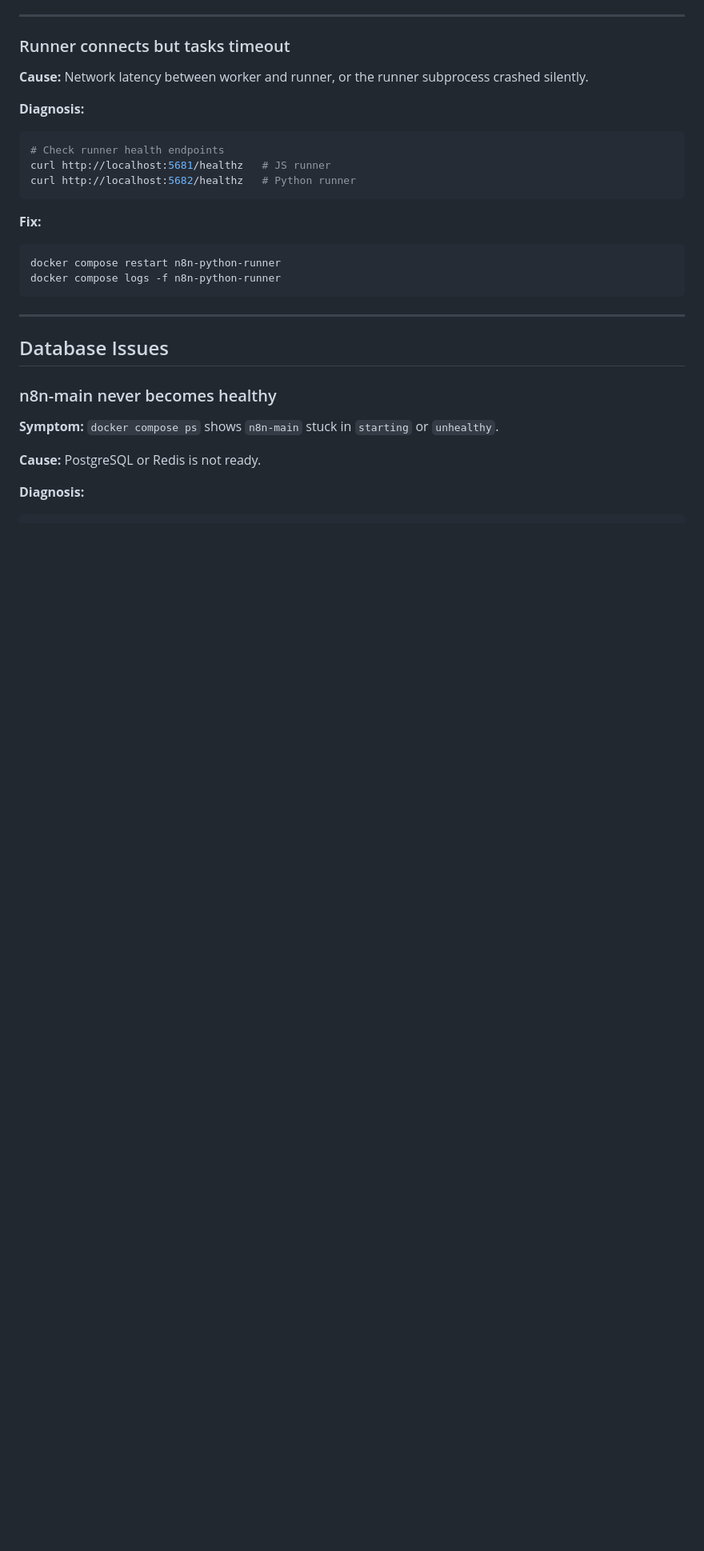
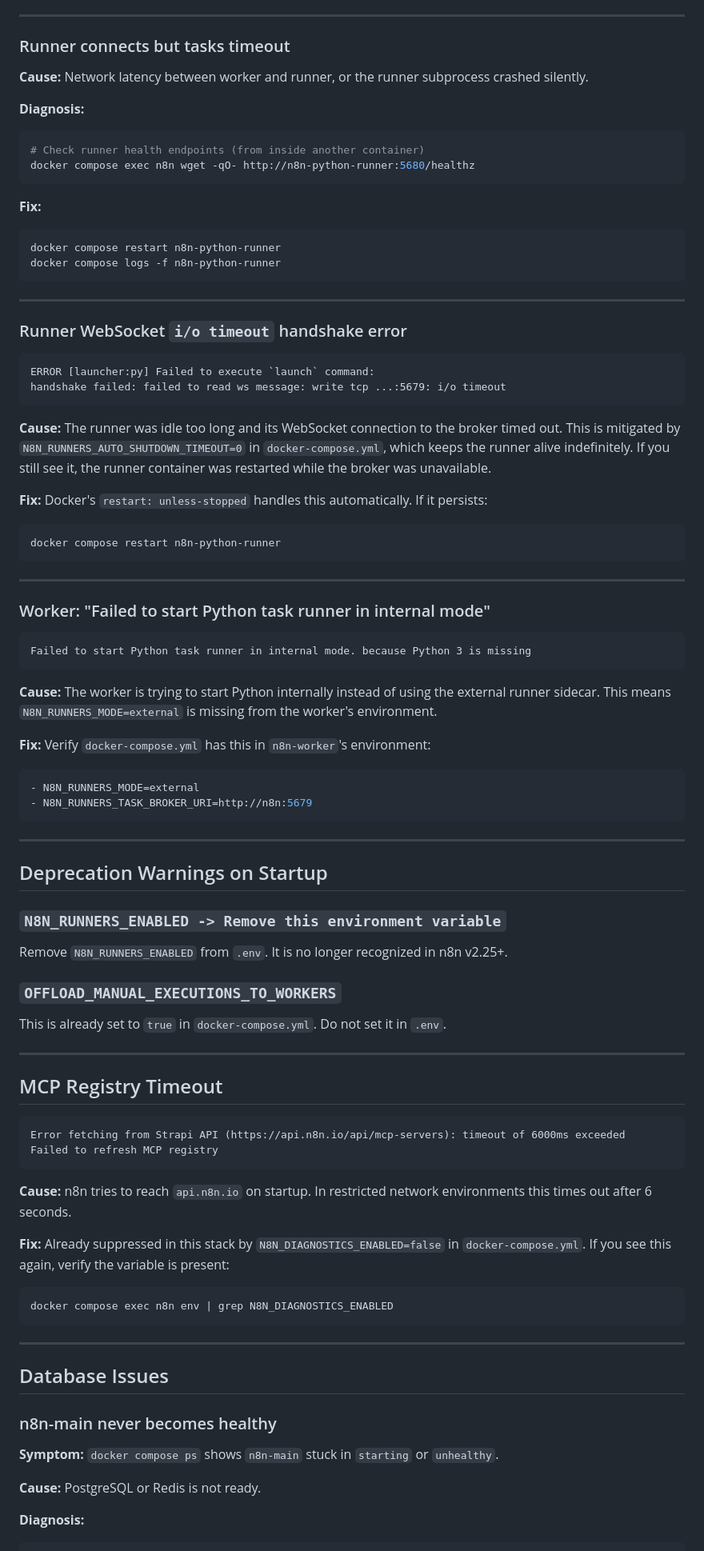
Before and after one commit to Sohila-Khaled-Abbas/n8n-production-queue-setup, a Markdown page: docs/troubleshooting.md, the part around one of its changes. Shown at 80% size. Rendered like a GitHub page; blank space fills up the shorter version.

Commit message:
docs: add comprehensive troubleshooting guide for n8n production stack

````diff
--- a/docs/troubleshooting.md
+++ b/docs/troubleshooting.md
@@ -86,15 +141,74 @@ Restart the stack: `docker compose up -d`
 
 **Diagnosis:**
 ```bash
-# Check runner health endpoints
-curl http://localhost:5681/healthz   # JS runner
-curl http://localhost:5682/healthz   # Python runner
+# Check runner health endpoints (from inside another container)
+docker compose exec n8n wget -qO- http://n8n-python-runner:5680/healthz
 ```
 
 **Fix:**
 ```bash
 docker compose restart n8n-python-runner
 docker compose logs -f n8n-python-runner
+```
+
+---
+
+### Runner WebSocket `i/o timeout` handshake error
+
+```
+ERROR [launcher:py] Failed to execute `launch` command:
+handshake failed: failed to read ws message: write tcp ...:5679: i/o timeout
+```
+
+**Cause:** The runner was idle too long and its WebSocket connection to the broker timed out. This is mitigated by `N8N_RUNNERS_AUTO_SHUTDOWN_TIMEOUT=0` in `docker-compose.yml`, which keeps the runner alive indefinitely. If you still see it, the runner container was restarted while the broker was unavailable.
+
+**Fix:** Docker's `restart: unless-stopped` handles this automatically. If it persists:
+```bash
+docker compose restart n8n-python-runner
+```
+
+---
+
+### Worker: "Failed to start Python task runner in internal mode"
+
+```
+Failed to start Python task runner in internal mode. because Python 3 is missing
+```
+
+**Cause:** The worker is trying to start Python internally instead of using the external runner sidecar. This means `N8N_RUNNERS_MODE=external` is missing from the worker's environment.
+
+**Fix:** Verify `docker-compose.yml` has this in `n8n-worker`'s environment:
+```yaml
+- N8N_RUNNERS_MODE=external
+- N8N_RUNNERS_TASK_BROKER_URI=http://n8n:5679
+```
+
+---
+
+## Deprecation Warnings on Startup
+
+### `N8N_RUNNERS_ENABLED -> Remove this environment variable`
+
+Remove `N8N_RUNNERS_ENABLED` from `.env`. It is no longer recognized in n8n v2.25+.
+
+### `OFFLOAD_MANUAL_EXECUTIONS_TO_WORKERS`
+
+This is already set to `true` in `docker-compose.yml`. Do not set it in `.env`.
+
+---
+
+## MCP Registry Timeout
+
+```
+Error fetching from Strapi API (https://api.n8n.io/api/mcp-servers): timeout of 6000ms exceeded
+Failed to refresh MCP registry
+```
+
+**Cause:** n8n tries to reach `api.n8n.io` on startup. In restricted network environments this times out after 6 seconds.
+
+**Fix:** Already suppressed in this stack by `N8N_DIAGNOSTICS_ENABLED=false` in `docker-compose.yml`. If you see this again, verify the variable is present:
+```bash
+docker compose exec n8n env | grep N8N_DIAGNOSTICS_ENABLED
 ```
 
 ---
````
Also changed, not shown: other parts of docs/troubleshooting.md (+77 -1 lines).
